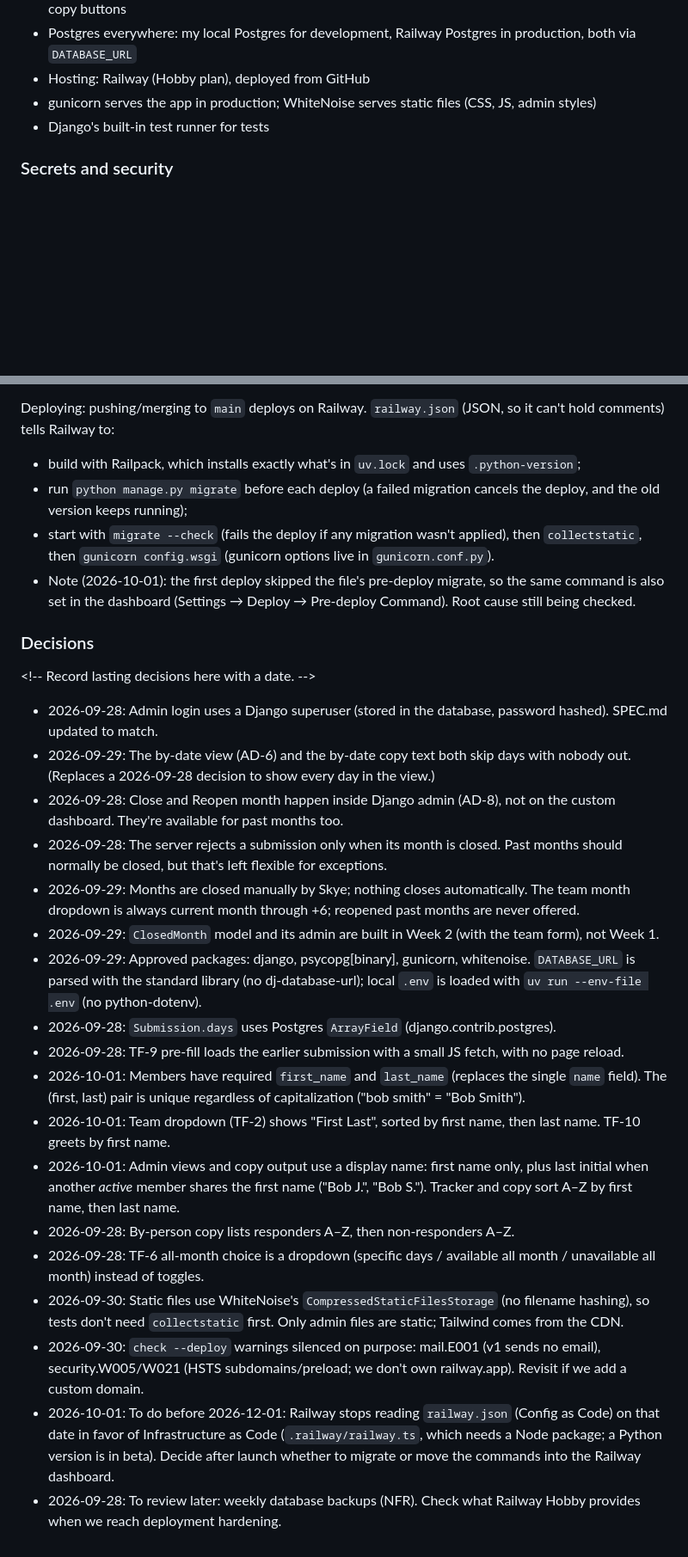
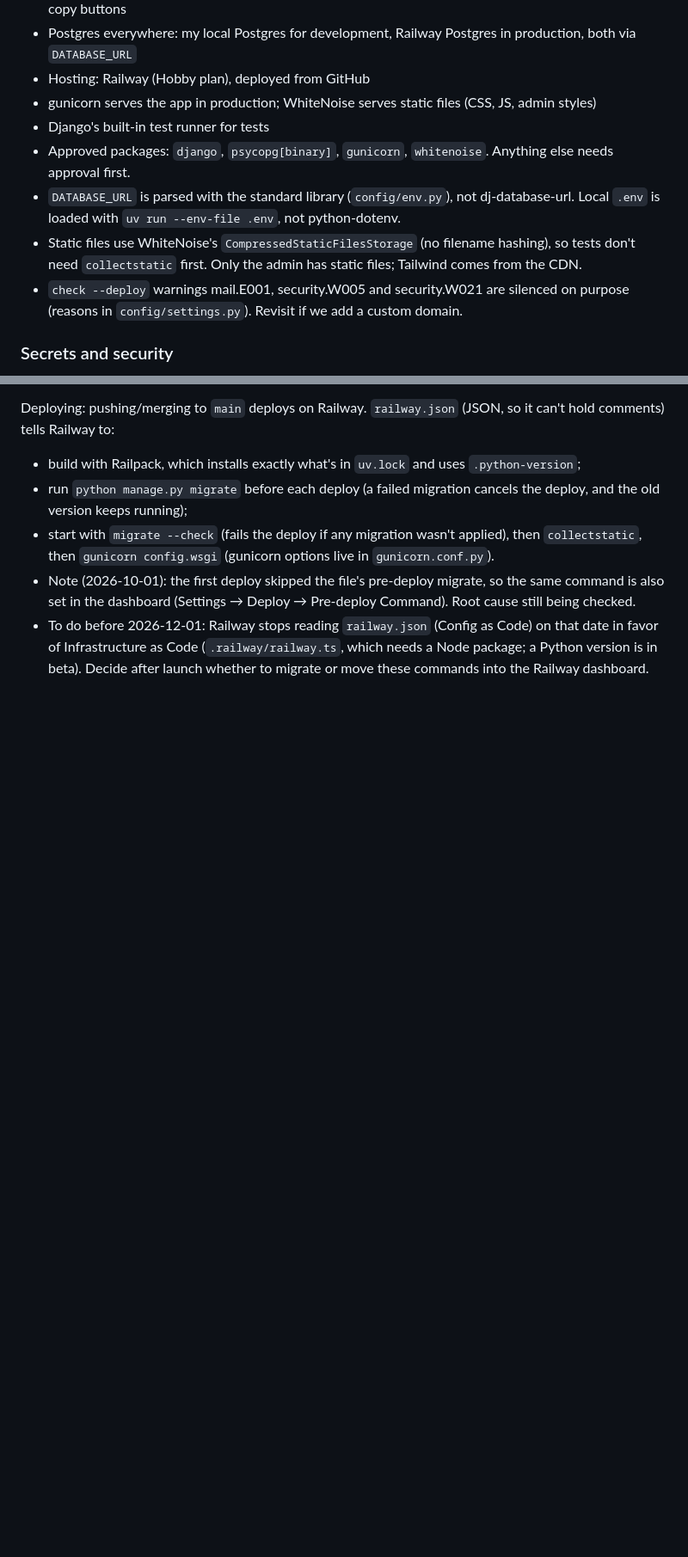
Before and after one commit to skyebrownh/heritage-media-availability, a Markdown page: CLAUDE.md, 2 parts joined by grey strips. Shown at 86% size. Drawn GitHub-style; blank space fills up the shorter version.

```diff
--- a/CLAUDE.md
+++ b/CLAUDE.md
@@ -57,6 +57,10 @@ Write good explanatory comments throughout. I'll be reading this code to learn f
 - Hosting: Railway (Hobby plan), deployed from GitHub
 - gunicorn serves the app in production; WhiteNoise serves static files (CSS, JS, admin styles)
 - Django's built-in test runner for tests
+- Approved packages: `django`, `psycopg[binary]`, `gunicorn`, `whitenoise`. Anything else needs approval first.
+- `DATABASE_URL` is parsed with the standard library (`config/env.py`), not dj-database-url. Local `.env` is loaded with `uv run --env-file .env`, not python-dotenv.
+- Static files use WhiteNoise's `CompressedStaticFilesStorage` (no filename hashing), so tests don't need `collectstatic` first. Only the admin has static files; Tailwind comes from the CDN.
+- `check --deploy` warnings mail.E001, security.W005 and security.W021 are silenced on purpose (reasons in `config/settings.py`). Revisit if we add a custom domain.
 
 ### Secrets and security
 
@@ -103,26 +107,4 @@ Deploying: pushing/merging to `main` deploys on Railway. `railway.json` (JSON, s
 - run `python manage.py migrate` before each deploy (a failed migration cancels the deploy, and the old version keeps running);
 - start with `migrate --check` (fails the deploy if any migration wasn't applied), then `collectstatic`, then `gunicorn config.wsgi` (gunicorn options live in `gunicorn.conf.py`).
 - Note (2026-10-01): the first deploy skipped the file's pre-deploy migrate, so the same command is also set in the dashboard (Settings → Deploy → Pre-deploy Command). Root cause still being checked.
-
-### Decisions
-
-\<!-- Record lasting decisions here with a date. -->
-
-- 2026-09-28: Admin login uses a Django superuser (stored in the database, password hashed). SPEC.md updated to match.
-- 2026-09-29: The by-date view (AD-6) and the by-date copy text both skip days with nobody out. (Replaces a 2026-09-28 decision to show every day in the view.)
-- 2026-09-28: Close and Reopen month happen inside Django admin (AD-8), not on the custom dashboard. They're available for past months too.
-- 2026-09-28: The server rejects a submission only when its month is closed. Past months should normally be closed, but that's left flexible for exceptions.
-- 2026-09-29: Months are closed manually by Skye; nothing closes automatically. The team month dropdown is always current month through +6; reopened past months are never offered.
-- 2026-09-29: `ClosedMonth` model and its admin are built in Week 2 (with the team form), not Week 1.
-- 2026-09-29: Approved packages: django, psycopg[binary], gunicorn, whitenoise. `DATABASE_URL` is parsed with the standard library (no dj-database-url); local `.env` is loaded with `uv run --env-file .env` (no python-dotenv).
-- 2026-09-28: `Submission.days` uses Postgres `ArrayField` (django.contrib.postgres).
-- 2026-09-28: TF-9 pre-fill loads the earlier submission with a small JS fetch, with no page reload.
-- 2026-10-01: Members have required `first_name` and `last_name` (replaces the single `name` field). The (first, last) pair is unique regardless of capitalization ("bob smith" = "Bob Smith").
-- 2026-10-01: Team dropdown (TF-2) shows "First Last", sorted by first name, then last name. TF-10 greets by first name.
-- 2026-10-01: Admin views and copy output use a display name: first name only, plus last initial when another *active* member shares the first name ("Bob J.", "Bob S."). Tracker and copy sort A–Z by first name, then last name.
-- 2026-09-28: By-person copy lists responders A–Z, then non-responders A–Z.
-- 2026-09-28: TF-6 all-month choice is a dropdown (specific days / available all month / unavailable all month) instead of toggles.
-- 2026-09-30: Static files use WhiteNoise's `CompressedStaticFilesStorage` (no filename hashing), so tests don't need `collectstatic` first. Only admin files are static; Tailwind comes from the CDN.
-- 2026-09-30: `check --deploy` warnings silenced on purpose: mail.E001 (v1 sends no email), security.W005/W021 (HSTS subdomains/preload; we don't own railway.app). Revisit if we add a custom domain.
-- 2026-10-01: To do before 2026-12-01: Railway stops reading `railway.json` (Config as Code) on that date in favor of Infrastructure as Code (`.railway/railway.ts`, which needs a Node package; a Python version is in beta). Decide after launch whether to migrate or move the commands into the Railway dashboard.
-- 2026-09-28: To review later: weekly database backups (NFR). Check what Railway Hobby provides when we reach deployment hardening.
+- To do before 2026-12-01: Railway stops reading `railway.json` (Config as Code) on that date in favor of Infrastructure as Code (`.railway/railway.ts`, which needs a Node package; a Python version is in beta). Decide after launch whether to migrate or move these commands into the Railway dashboard.
```
Also changed, not shown: other parts of CLAUDE.md (+1 -1 lines), README.md (+3 -3 lines), SPEC.md (+7 -0 lines).
